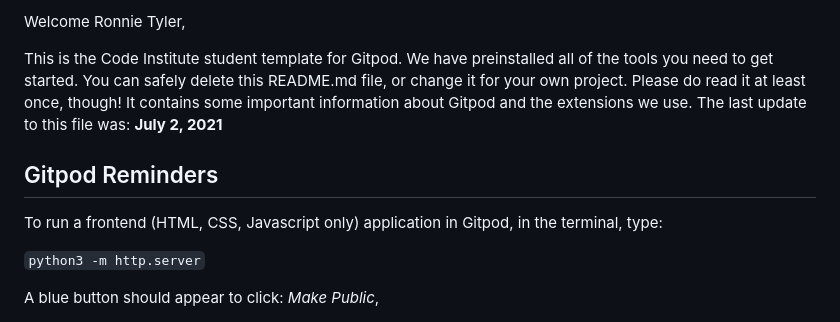
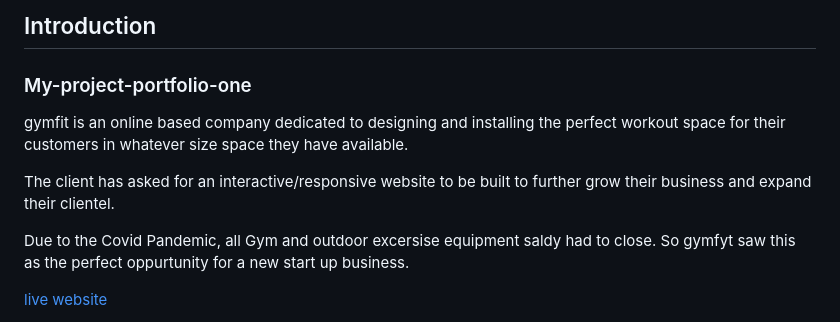
Before and after one commit to Code-Institute-Submissions/Portfolio-Project-One-1, a Markdown page: README.md, the part around the change printed below. Rendered like a GitHub page.

```diff
--- a/README.md
+++ b/README.md
@@ -2,13 +2,13 @@
 
-Welcome Ronnie Tyler,
+## Introduction
 
-This is the Code Institute student template for Gitpod. We have preinstalled all of the tools you need to get started. You can safely delete this README.md file, or change it for your own project. Please do read it at least once, though! It contains some important information about Gitpod and the extensions we use. The last update to this file was: **July 2, 2021**
+### My-project-portfolio-one
 
-## Gitpod Reminders
+gymfit is an online based company dedicated to designing and installing the perfect workout space for their customers in whatever size space they have available.
 
-To run a frontend (HTML, CSS, Javascript only) application in Gitpod, in the terminal, type:
+The client has asked for an interactive/responsive website to be built to further grow their business and expand their clientel.
 
-`python3 -m http.server`
+Due to the Covid Pandemic, all Gym and outdoor excersise equipment saldy had to close. So gymfyt saw this as the perfect oppurtunity for a new start up business.
 
-A blue button should appear to click: _Make Public_,
+[live website](https://ronnietyler.github.io/Portfolio-Project-One/)
 
```
Also changed, not shown: other parts of README.md (+24 -78 lines), assets/images/READMEimages/desktop-about-page.png (added), assets/images/READMEimages/desktop-contact-page.png (added), assets/images/READMEimages/desktop-home-page.png (added), assets/images/READMEimages/mobile-screen-version.png (added), 1 other file.
